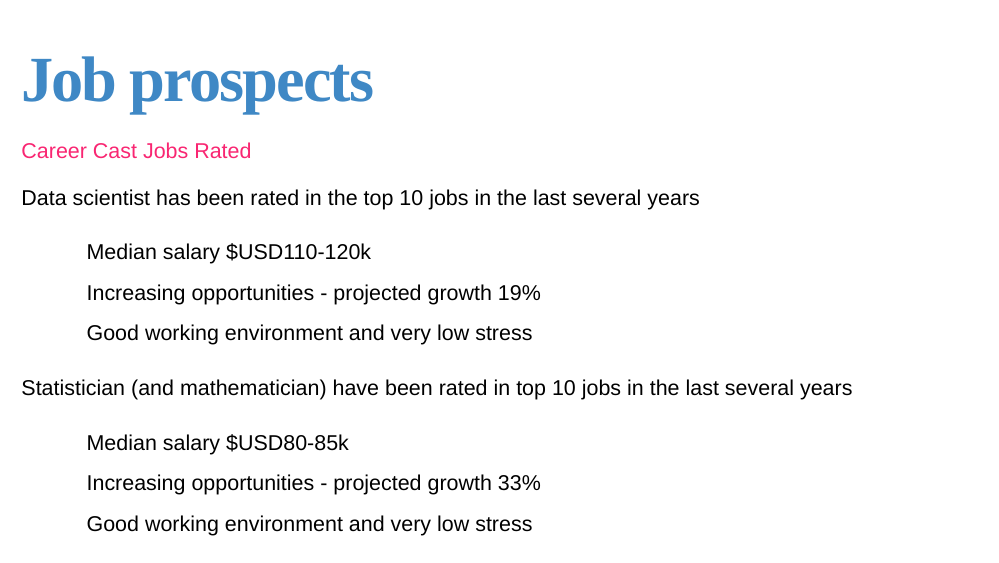
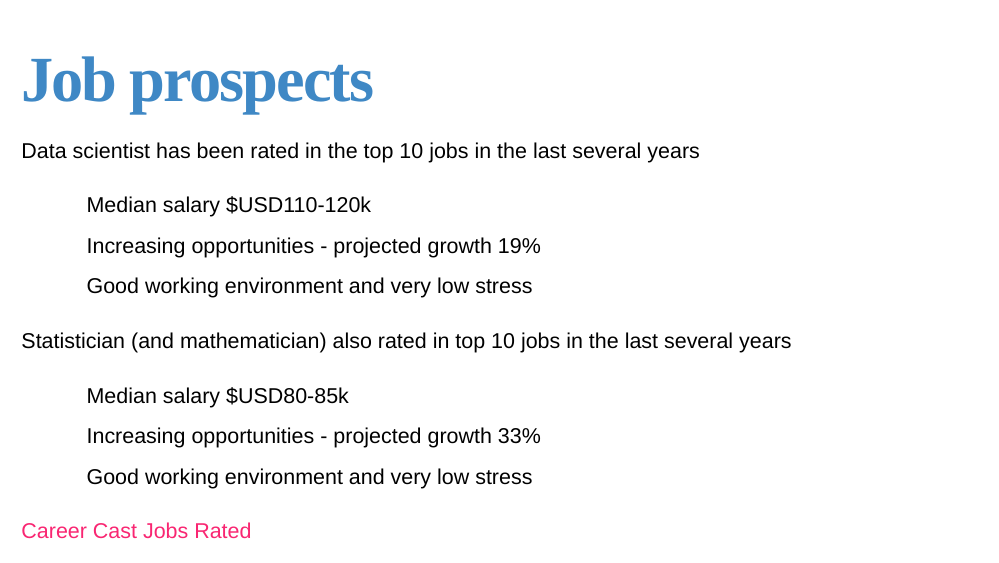
Before and after one commit to dicook/openday, an R Markdown document (slides.Rmd): page 9 of 11. The pictures show the slides in the output file slides.html that the author committed with the source; the slides are laid out offline by our stand-in for remark.js, each with all of its steps uncovered, in fonts that may differ from those the slides ask for, and without slide numbers, shadows or browser add-ons.

Commit message:
spelling

```diff
--- a/slides.Rmd
+++ b/slides.Rmd
@@ -112,17 +112,17 @@ Find out more by searching on these key words [Business Analytics Monash](https:
 ---
 # Job prospects
 
-[Career Cast Jobs Rated](https://www.careercast.com/jobs-rated/2018-jobs-rated-report)
-
 Data scientist has been rated in the top 10 jobs in the last several years
 - Median salary $USD110-120k
 - Increasing opportunities - projected growth 19%
 - Good working environment and very low stress
 
-Statistician (and mathematician) have been rated in top 10 jobs in the last several years
+Statistician (and mathematician) also rated in top 10 jobs in the last several years
 - Median salary $USD80-85k
 - Increasing opportunities - projected growth 33%
 - Good working environment and very low stress
+
+[Career Cast Jobs Rated](https://www.careercast.com/jobs-rated/2018-jobs-rated-report)
 
 ---
 # Best jobs in the world
```
Also changed, not shown: slides.html, 1 other file.
